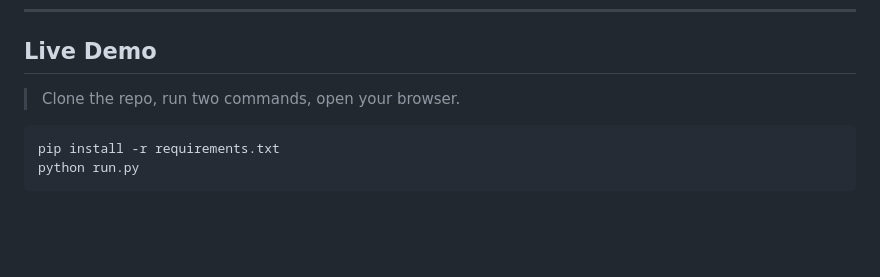
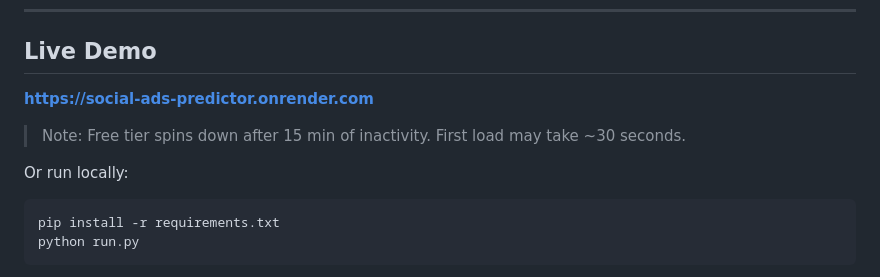
Before and after one commit to JigarGajjar21/social-adds-ml-, a Markdown page: README.md, the part around the change. Rendered like a GitHub page; blank space fills up the shorter version.

Commit message:
Add live demo URL to README

````diff
--- a/README.md
+++ b/README.md
@@ -14,8 +14,11 @@ and a full REST API.
 
 ## Live Demo
 
-> Clone the repo, run two commands, open your browser.
+**[https://social-ads-predictor.onrender.com](https://social-ads-predictor.onrender.com)**
 
+> Note: Free tier spins down after 15 min of inactivity. First load may take ~30 seconds.
+
+Or run locally:
 ```bash
 pip install -r requirements.txt
 python run.py
````
